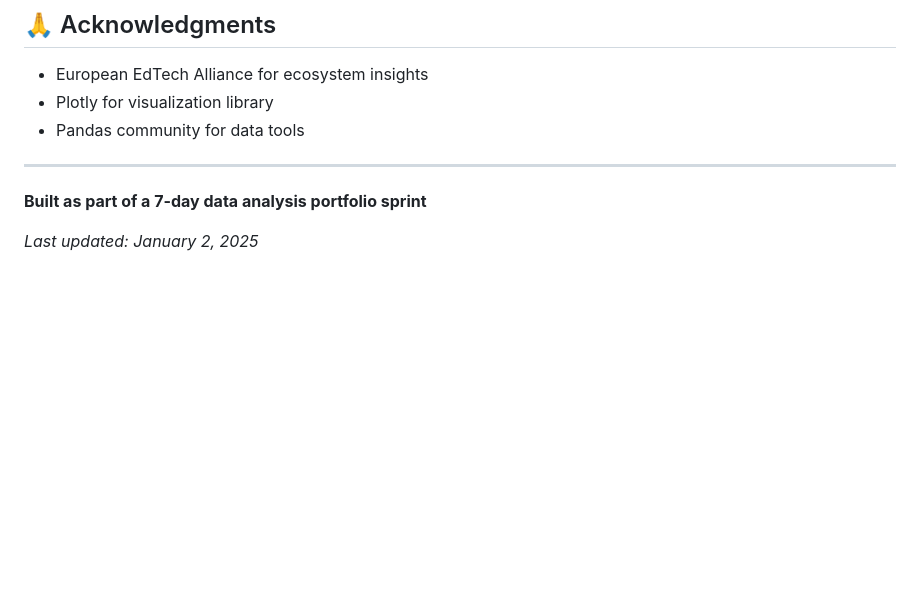
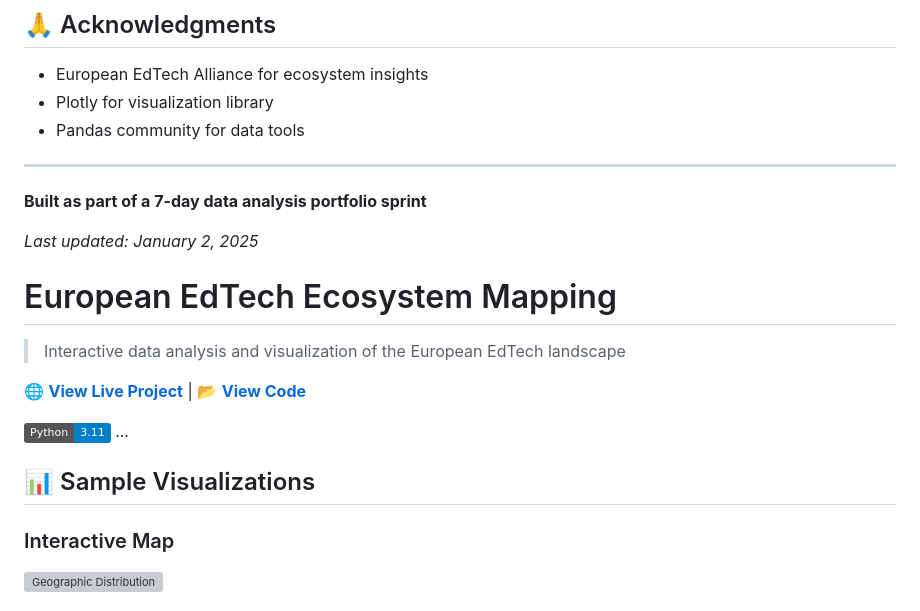
Before and after one commit to Jummielov/edtech-ecosystem-mapping, a Markdown page: README.md, the part around one of its changes. Drawn GitHub-style; badges without logos; blank space fills up the shorter version; grey boxes are pictures that could not be loaded.

```diff
--- a/README.md
+++ b/README.md
@@ -238,3 +238,17 @@ This project is open source and available under the MIT License.
 **Built as part of a 7-day data analysis portfolio sprint**
 
 *Last updated: January 2, 2025*
+
+# European EdTech Ecosystem Mapping
+
+> Interactive data analysis and visualization of the European EdTech landscape
+
+🌐 **[View Live Project](https://jummielov.github.io/edtech-ecosystem-mapping/)** | 📂 **[View Code](https://github.com/Jummielov/edtech-ecosystem-mapping)**
+
+[![Python](https://img.shields.io/badge/Python-3.11-blue.svg)](https://www.python.org/)
+...
+## 📊 Sample Visualizations
+
+### Interactive Map
+![Geographic Distribution](screenshots/map_view.png)
+
```
Also changed, not shown: other parts of README.md (+2 -0 lines).
